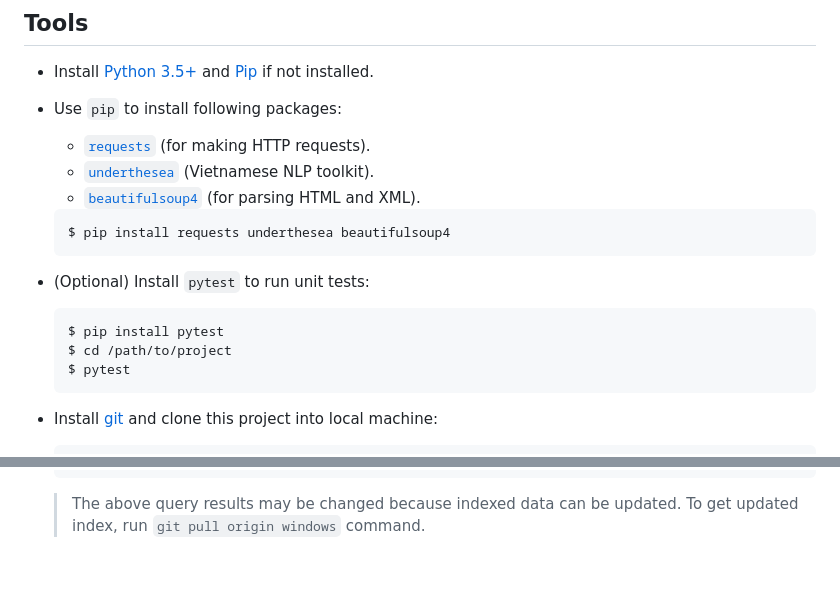
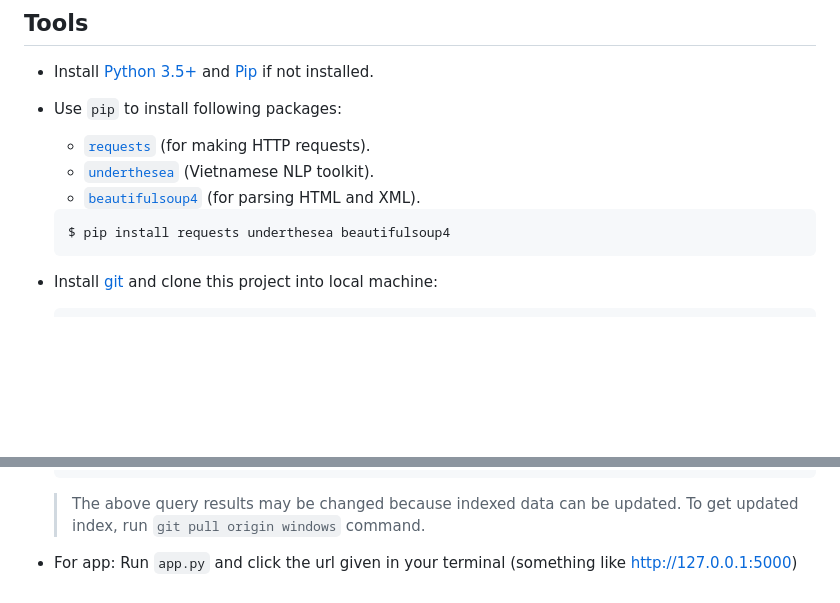
Before and after one commit to RaidenEiMyFriend/simple_IR, a Markdown page: README.md, 2 parts joined by grey strips. GitHub-like rendering; blank space fills up the shorter version.

````diff
--- a/README.md
+++ b/README.md
@@ -12,14 +12,6 @@ This mini project will implement a simple search engine using Vector Space Model
 
     ```bash
     $ pip install requests underthesea beautifulsoup4
-    ```
-
-- (Optional) Install `pytest` to run unit tests:
-
-    ```bash
-    $ pip install pytest
-    $ cd /path/to/project
-    $ pytest
     ```
 
 - Install [git](https://git-scm.com/) and clone this project into local machine:
@@ -65,3 +57,4 @@ This mini project will implement a simple search engine using Vector Space Model
     ```
 
     > The above query results may be changed because indexed data can be updated. To get updated index, run `git pull origin windows` command.
+- For app: Run `app.py` and click the url given in your terminal (something like http://127.0.0.1:5000)
````
